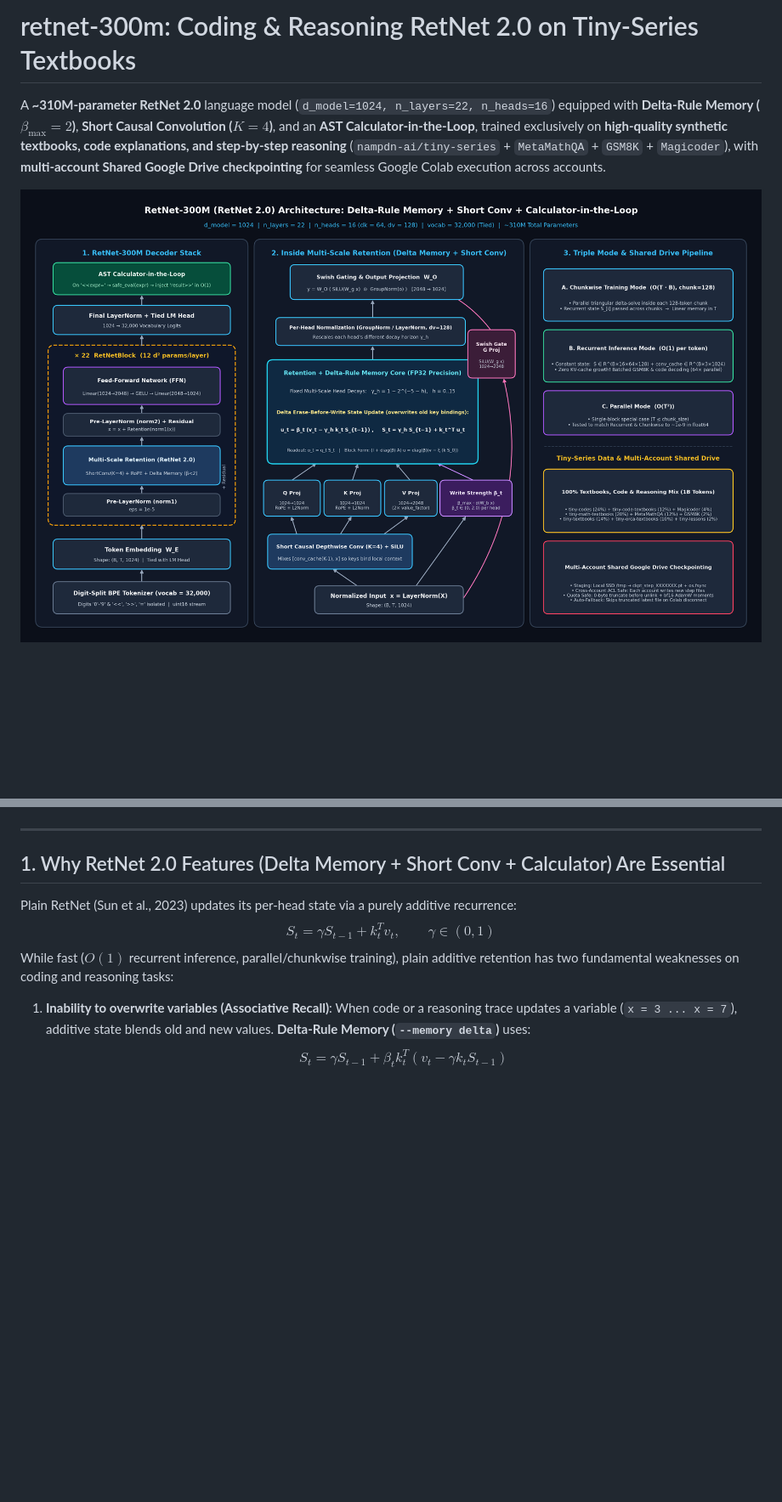
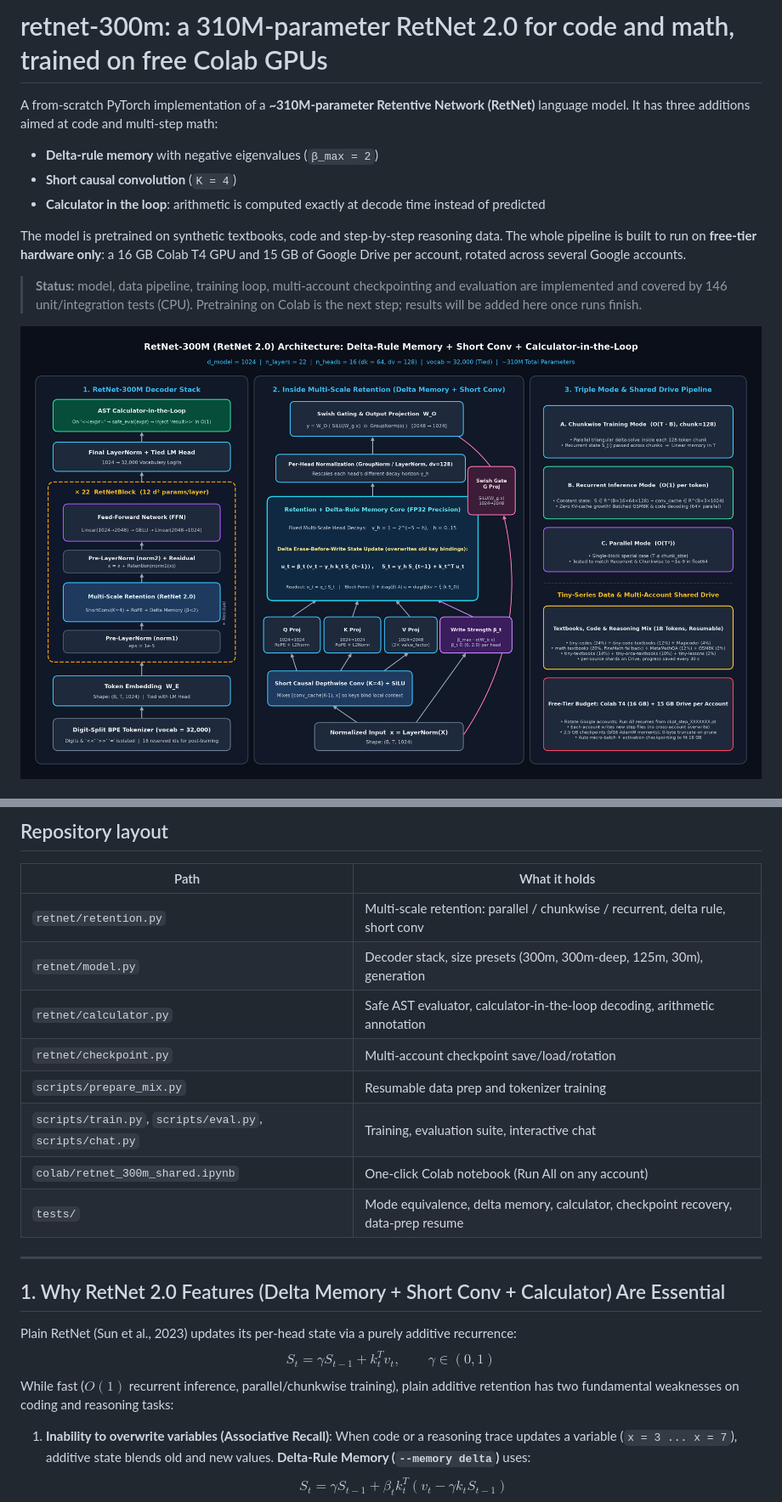
Before and after one commit to prateekstark/retnet-300m, a Markdown page: README.md, 2 parts joined by grey strips. Shown at 85% size. Drawn GitHub-style; pictures changed too: assets/retnet_architecture.png; blank space fills up the shorter version.

```diff
--- a/README.md
+++ b/README.md
@@ -1,5 +1,12 @@
-# retnet-300m: Coding & Reasoning RetNet 2.0 on Tiny-Series Textbooks
+# retnet-300m: a 310M-parameter RetNet 2.0 for code and math, trained on free Colab GPUs
 
-A **~310M-parameter RetNet 2.0** language model (`d_model=1024, n_layers=22, n_heads=16`) equipped with **Delta-Rule Memory ($\beta_{\max}=2$)**, **Short Causal Convolution ($K=4$)**, and an **AST Calculator-in-the-Loop**, trained exclusively on **high-quality synthetic textbooks, code explanations, and step-by-step reasoning** (`nampdn-ai/tiny-series` + `MetaMathQA` + `GSM8K` + `Magicoder`), with **multi-account Shared Google Drive checkpointing** for seamless Google Colab execution across accounts.
+A from-scratch PyTorch implementation of a **~310M-parameter Retentive Network (RetNet)** language model. It has three additions aimed at code and multi-step math:
+- **Delta-rule memory** with negative eigenvalues (`β_max = 2`)
+- **Short causal convolution** (`K = 4`)
+- **Calculator in the loop**: arithmetic is computed exactly at decode time instead of predicted
+
+The model is pretrained on synthetic textbooks, code and step-by-step reasoning data. The whole pipeline is built to run on **free-tier hardware only**: a 16 GB Colab T4 GPU and 15 GB of Google Drive per account, rotated across several Google accounts.
+
+> **Status:** model, data pipeline, training loop, multi-account checkpointing and evaluation are implemented and covered by 146 unit/integration tests (CPU). Pretraining on Colab is the next step; results will be added here once runs finish.
 
 ![RetNet-300M (RetNet 2.0) Architecture](assets/retnet_architecture.png)
@@ -6,3 +54,15 @@ A **~310M-parameter RetNet 2.0** language model (`d_model=1024, n_layers=22, n_h
+## Repository layout
+
+| Path | What it holds |
+|---|---|
+| `retnet/retention.py` | Multi-scale retention: parallel / chunkwise / recurrent, delta rule, short conv |
+| `retnet/model.py` | Decoder stack, size presets (300m, 300m-deep, 125m, 30m), generation |
+| `retnet/calculator.py` | Safe AST evaluator, calculator-in-the-loop decoding, arithmetic annotation |
+| `retnet/checkpoint.py` | Multi-account checkpoint save/load/rotation |
+| `scripts/prepare_mix.py` | Resumable data prep and tokenizer training |
+| `scripts/train.py`, `scripts/eval.py`, `scripts/chat.py` | Training, evaluation suite, interactive chat |
+| `colab/retnet_300m_shared.ipynb` | One-click Colab notebook (Run All on any account) |
+| `tests/` | Mode equivalence, delta memory, calculator, checkpoint recovery, data-prep resume |
 
 ---
 
```
Also changed, not shown: other parts of README.md (+45 -1 lines), 6 other files.
